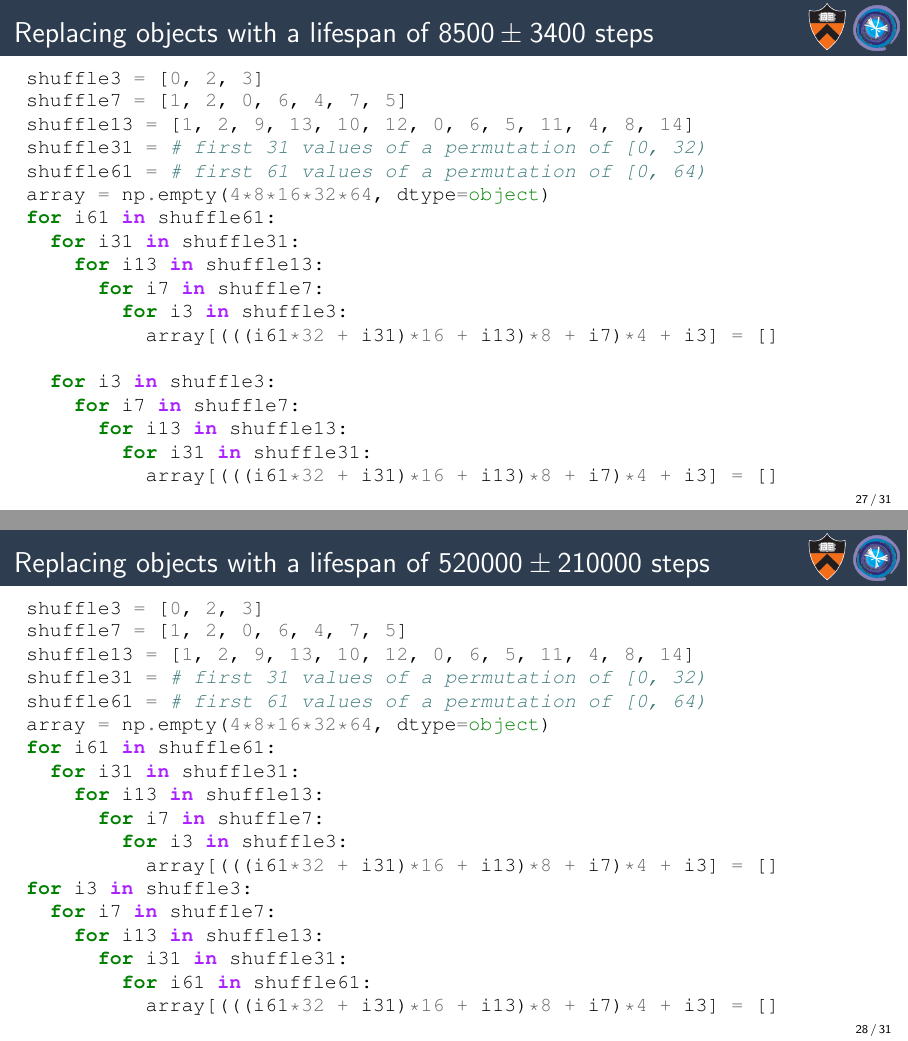
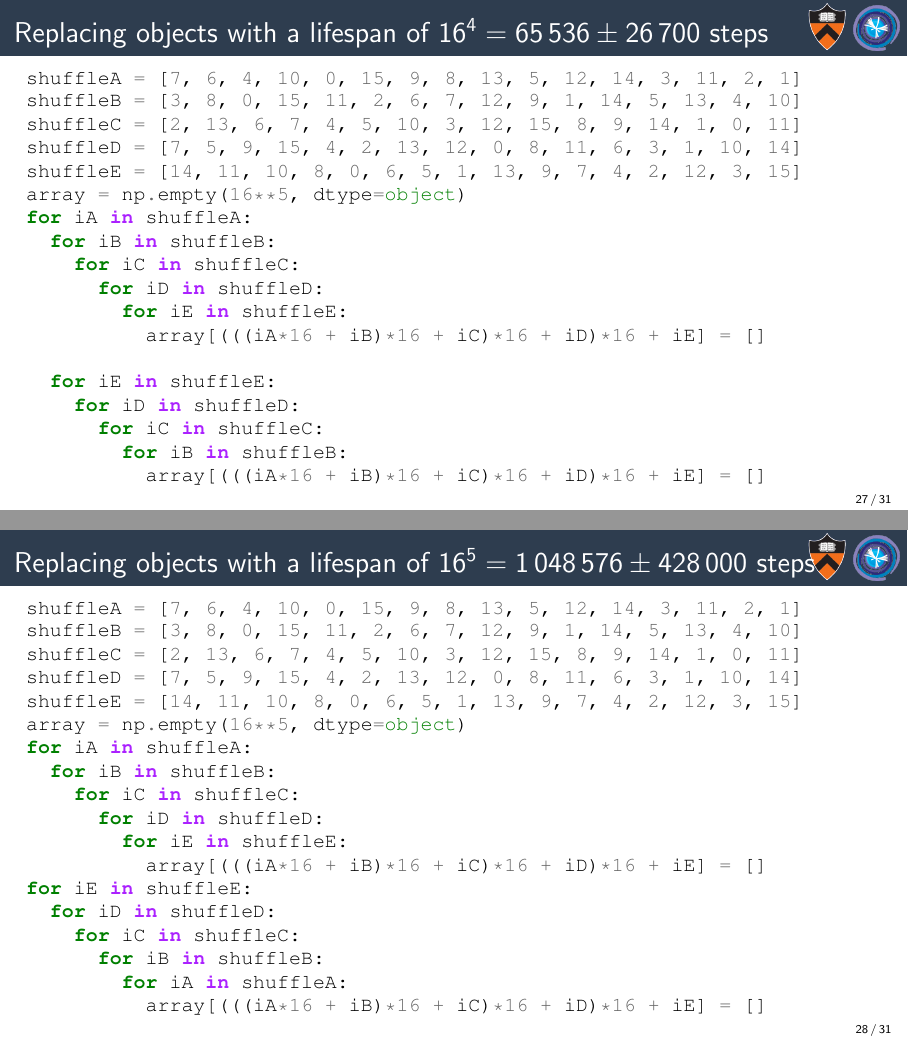
Before and after one commit to jpivarski-talks/2024-01-10-compute-accelerator-garbage-collectors, LaTeX slides (main.tex): pages 45 and 46 of 49, joined at a grey line. Compiled offline with pdfLaTeX.

Commit message:
Got rid of the prime-number thing: it's not doing anything useful anymore.

```diff
--- a/main.tex
+++ b/main.tex
@@ -439,31 +439,30 @@ Julia makes stack-versus-heap user-visible, to help users avoid garbage collecti
 \end{center}
 \end{frame}
 
-\begin{frame}[fragile]{Replacing objects with a lifespan of $3 \pm 0$ steps}
+\begin{frame}[fragile]{Replacing objects with a lifespan of $16 \pm 0$ steps}
 \small
 \begin{columns}
 \column{1.07\linewidth}
 \begin{minted}{python}
-shuffle3 = [0, 2, 3]
-shuffle7 = [1, 2, 0, 6, 4, 7, 5]
-shuffle13 = [1, 2, 9, 13, 10, 12, 0, 6, 5, 11, 4, 8, 14]
-shuffle31 = # first 31 values of a permutation of [0, 32)
-shuffle61 = # first 61 values of a permutation of [0, 64)
-array = np.empty(4*8*16*32*64, dtype=object)
-for i61 in shuffle61:
-  for i31 in shuffle31:
-    for i13 in shuffle13:
-      for i7 in shuffle7:
-        for i3 in shuffle3:
-          array[(((i61*32 + i31)*16 + i13)*8 + i7)*4 + i3] = []
+shuffleA = [7, 6, 4, 10, 0, 15, 9, 8, 13, 5, 12, 14, 3, 11, 2, 1]
+shuffleB = [3, 8, 0, 15, 11, 2, 6, 7, 12, 9, 1, 14, 5, 13, 4, 10]
+shuffleC = [2, 13, 6, 7, 4, 5, 10, 3, 12, 15, 8, 9, 14, 1, 0, 11]
+shuffleD = [7, 5, 9, 15, 4, 2, 13, 12, 0, 8, 11, 6, 3, 1, 10, 14]
+shuffleE = [14, 11, 10, 8, 0, 6, 5, 1, 13, 9, 7, 4, 2, 12, 3, 15]
+array = np.empty(16**5, dtype=object)
+for iA in shuffleA:
+  for iB in shuffleB:
+    for iC in shuffleC:
+      for iD in shuffleD:
+        for iE in shuffleE:
+          array[(((iA*16 + iB)*16 + iC)*16 + iD)*16 + iE] = []
 
 
 
 
-        for i3 in shuffle3:
-          array[(((i61*32 + i31)*16 + i13)*8 + i7)*4 + i3] = []
+        for iE in shuffleE:
+          array[(((iA*16 + iB)*16 + iC)*16 + iD)*16 + iE] = []
 \end{minted}
 \end{columns}
 \end{frame}
 
-\begin{frame}[fragile]{Replacing objects with a lifespan of $21 \pm 0$ steps}
@@ -476,21 +474,22 @@ shuffle7 = [1, 2, 0, 6, 4, 7, 5]
-shuffle13 = [1, 2, 9, 13, 10, 12, 0, 6, 5, 11, 4, 8, 14]
-shuffle31 = # first 31 values of a permutation of [0, 32)
-shuffle61 = # first 61 values of a permutation of [0, 64)
-array = np.empty(4*8*16*32*64, dtype=object)
-for i61 in shuffle61:
-  for i31 in shuffle31:
-    for i13 in shuffle13:
-      for i7 in shuffle7:
-        for i3 in shuffle3:
-          array[(((i61*32 + i31)*16 + i13)*8 + i7)*4 + i3] = []
+shuffleA = [7, 6, 4, 10, 0, 15, 9, 8, 13, 5, 12, 14, 3, 11, 2, 1]
+shuffleB = [3, 8, 0, 15, 11, 2, 6, 7, 12, 9, 1, 14, 5, 13, 4, 10]
+shuffleC = [2, 13, 6, 7, 4, 5, 10, 3, 12, 15, 8, 9, 14, 1, 0, 11]
+shuffleD = [7, 5, 9, 15, 4, 2, 13, 12, 0, 8, 11, 6, 3, 1, 10, 14]
+shuffleE = [14, 11, 10, 8, 0, 6, 5, 1, 13, 9, 7, 4, 2, 12, 3, 15]
+array = np.empty(16**5, dtype=object)
+for iA in shuffleA:
+  for iB in shuffleB:
+    for iC in shuffleC:
+      for iD in shuffleD:
+        for iE in shuffleE:
+          array[(((iA*16 + iB)*16 + iC)*16 + iD)*16 + iE] = []
 
 
 
-      for i7 in shuffle7:
-        for i3 in shuffle3:
-          array[(((i61*32 + i31)*16 + i13)*8 + i7)*4 + i3] = []
+      for iD in shuffleD:
+        for iE in shuffleE:
+          array[(((iA*16 + iB)*16 + iC)*16 + iD)*16 + iE] = []
 \end{minted}
 \end{columns}
 \end{frame}
 
-\begin{frame}[fragile]{Replacing objects with a lifespan of $273 \pm 0$ steps}
@@ -503,21 +501,22 @@ shuffle7 = [1, 2, 0, 6, 4, 7, 5]
-shuffle13 = [1, 2, 9, 13, 10, 12, 0, 6, 5, 11, 4, 8, 14]
-shuffle31 = # first 31 values of a permutation of [0, 32)
-shuffle61 = # first 61 values of a permutation of [0, 64)
-array = np.empty(4*8*16*32*64, dtype=object)
-for i61 in shuffle61:
-  for i31 in shuffle31:
-    for i13 in shuffle13:
-      for i7 in shuffle7:
-        for i3 in shuffle3:
-          array[(((i61*32 + i31)*16 + i13)*8 + i7)*4 + i3] = []
+shuffleA = [7, 6, 4, 10, 0, 15, 9, 8, 13, 5, 12, 14, 3, 11, 2, 1]
+shuffleB = [3, 8, 0, 15, 11, 2, 6, 7, 12, 9, 1, 14, 5, 13, 4, 10]
+shuffleC = [2, 13, 6, 7, 4, 5, 10, 3, 12, 15, 8, 9, 14, 1, 0, 11]
+shuffleD = [7, 5, 9, 15, 4, 2, 13, 12, 0, 8, 11, 6, 3, 1, 10, 14]
+shuffleE = [14, 11, 10, 8, 0, 6, 5, 1, 13, 9, 7, 4, 2, 12, 3, 15]
+array = np.empty(16**5, dtype=object)
+for iA in shuffleA:
+  for iB in shuffleB:
+    for iC in shuffleC:
+      for iD in shuffleD:
+        for iE in shuffleE:
+          array[(((iA*16 + iB)*16 + iC)*16 + iD)*16 + iE] = []
 
 
-    for i13 in shuffle13:
-      for i7 in shuffle7:
-        for i3 in shuffle3:
-          array[(((i61*32 + i31)*16 + i13)*8 + i7)*4 + i3] = []
+    for iC in shuffleC:
+      for iD in shuffleD:
+        for iE in shuffleE:
+          array[(((iA*16 + iB)*16 + iC)*16 + iD)*16 + iE] = []
 \end{minted}
 \end{columns}
 \end{frame}
 
-\begin{frame}[fragile]{Replacing objects with a lifespan of $8463 \pm 0$ steps}
@@ -530,21 +528,22 @@ shuffle7 = [1, 2, 0, 6, 4, 7, 5]
-shuffle13 = [1, 2, 9, 13, 10, 12, 0, 6, 5, 11, 4, 8, 14]
-shuffle31 = # first 31 values of a permutation of [0, 32)
-shuffle61 = # first 61 values of a permutation of [0, 64)
-array = np.empty(4*8*16*32*64, dtype=object)
-for i61 in shuffle61:
-  for i31 in shuffle31:
-    for i13 in shuffle13:
-      for i7 in shuffle7:
-        for i3 in shuffle3:
-          array[(((i61*32 + i31)*16 + i13)*8 + i7)*4 + i3] = []
+shuffleA = [7, 6, 4, 10, 0, 15, 9, 8, 13, 5, 12, 14, 3, 11, 2, 1]
+shuffleB = [3, 8, 0, 15, 11, 2, 6, 7, 12, 9, 1, 14, 5, 13, 4, 10]
+shuffleC = [2, 13, 6, 7, 4, 5, 10, 3, 12, 15, 8, 9, 14, 1, 0, 11]
+shuffleD = [7, 5, 9, 15, 4, 2, 13, 12, 0, 8, 11, 6, 3, 1, 10, 14]
+shuffleE = [14, 11, 10, 8, 0, 6, 5, 1, 13, 9, 7, 4, 2, 12, 3, 15]
+array = np.empty(16**5, dtype=object)
+for iA in shuffleA:
+  for iB in shuffleB:
+    for iC in shuffleC:
+      for iD in shuffleD:
+        for iE in shuffleE:
+          array[(((iA*16 + iB)*16 + iC)*16 + iD)*16 + iE] = []
 
-  for i31 in shuffle31:
-    for i13 in shuffle13:
-      for i7 in shuffle7:
-        for i3 in shuffle3:
-          array[(((i61*32 + i31)*16 + i13)*8 + i7)*4 + i3] = []
+  for iB in shuffleB:
+    for iC in shuffleC:
+      for iD in shuffleD:
+        for iE in shuffleE:
+          array[(((iA*16 + iB)*16 + iC)*16 + iD)*16 + iE] = []
 \end{minted}
 \end{columns}
 \end{frame}
 
-\begin{frame}[fragile]{Replacing objects with a lifespan of $516243 \pm 0$ steps}
@@ -557,21 +555,22 @@ shuffle7 = [1, 2, 0, 6, 4, 7, 5]
-shuffle13 = [1, 2, 9, 13, 10, 12, 0, 6, 5, 11, 4, 8, 14]
-shuffle31 = # first 31 values of a permutation of [0, 32)
-shuffle61 = # first 61 values of a permutation of [0, 64)
-array = np.empty(4*8*16*32*64, dtype=object)
-for i61 in shuffle61:
-  for i31 in shuffle31:
-    for i13 in shuffle13:
-      for i7 in shuffle7:
-        for i3 in shuffle3:
-          array[(((i61*32 + i31)*16 + i13)*8 + i7)*4 + i3] = []
-for i61 in shuffle61:
-  for i31 in shuffle31:
-    for i13 in shuffle13:
-      for i7 in shuffle7:
-        for i3 in shuffle3:
-          array[(((i61*32 + i31)*16 + i13)*8 + i7)*4 + i3] = []
+shuffleA = [7, 6, 4, 10, 0, 15, 9, 8, 13, 5, 12, 14, 3, 11, 2, 1]
+shuffleB = [3, 8, 0, 15, 11, 2, 6, 7, 12, 9, 1, 14, 5, 13, 4, 10]
+shuffleC = [2, 13, 6, 7, 4, 5, 10, 3, 12, 15, 8, 9, 14, 1, 0, 11]
+shuffleD = [7, 5, 9, 15, 4, 2, 13, 12, 0, 8, 11, 6, 3, 1, 10, 14]
+shuffleE = [14, 11, 10, 8, 0, 6, 5, 1, 13, 9, 7, 4, 2, 12, 3, 15]
+array = np.empty(16**5, dtype=object)
+for iA in shuffleA:
+  for iB in shuffleB:
+    for iC in shuffleC:
+      for iD in shuffleD:
+        for iE in shuffleE:
+          array[(((iA*16 + iB)*16 + iC)*16 + iD)*16 + iE] = []
+for iA in shuffleA:
+  for iB in shuffleB:
+    for iC in shuffleC:
+      for iD in shuffleD:
+        for iE in shuffleE:
+          array[(((iA*16 + iB)*16 + iC)*16 + iD)*16 + iE] = []
 \end{minted}
 \end{columns}
 \end{frame}
 
-\begin{frame}[fragile]{Replacing objects with a lifespan of $21 \pm 6.3$ steps}
@@ -584,21 +582,22 @@ shuffle7 = [1, 2, 0, 6, 4, 7, 5]
-shuffle13 = [1, 2, 9, 13, 10, 12, 0, 6, 5, 11, 4, 8, 14]
-shuffle31 = # first 31 values of a permutation of [0, 32)
-shuffle61 = # first 61 values of a permutation of [0, 64)
-array = np.empty(4*8*16*32*64, dtype=object)
-for i61 in shuffle61:
-  for i31 in shuffle31:
-    for i13 in shuffle13:
-      for i7 in shuffle7:
-        for i3 in shuffle3:
-          array[(((i61*32 + i31)*16 + i13)*8 + i7)*4 + i3] = []
+shuffleA = [7, 6, 4, 10, 0, 15, 9, 8, 13, 5, 12, 14, 3, 11, 2, 1]
+shuffleB = [3, 8, 0, 15, 11, 2, 6, 7, 12, 9, 1, 14, 5, 13, 4, 10]
+shuffleC = [2, 13, 6, 7, 4, 5, 10, 3, 12, 15, 8, 9, 14, 1, 0, 11]
+shuffleD = [7, 5, 9, 15, 4, 2, 13, 12, 0, 8, 11, 6, 3, 1, 10, 14]
+shuffleE = [14, 11, 10, 8, 0, 6, 5, 1, 13, 9, 7, 4, 2, 12, 3, 15]
+array = np.empty(16**5, dtype=object)
+for iA in shuffleA:
+  for iB in shuffleB:
+    for iC in shuffleC:
+      for iD in shuffleD:
+        for iE in shuffleE:
+          array[(((iA*16 + iB)*16 + iC)*16 + iD)*16 + iE] = []
 
 
 
-      for i3 in shuffle3:
-        for i7 in shuffle7:
-          array[(((i61*32 + i31)*16 + i13)*8 + i7)*4 + i3] = []
+      for iE in shuffleE:
+        for iD in shuffleD:
+          array[(((iA*16 + iB)*16 + iC)*16 + iD)*16 + iE] = []
 \end{minted}
 \end{columns}
 \end{frame}
 
-\begin{frame}[fragile]{Replacing objects with a lifespan of $273 \pm 107$ steps}
@@ -611,73 +609,75 @@ shuffle7 = [1, 2, 0, 6, 4, 7, 5]
-shuffle13 = [1, 2, 9, 13, 10, 12, 0, 6, 5, 11, 4, 8, 14]
-shuffle31 = # first 31 values of a permutation of [0, 32)
-shuffle61 = # first 61 values of a permutation of [0, 64)
-array = np.empty(4*8*16*32*64, dtype=object)
-for i61 in shuffle61:
-  for i31 in shuffle31:
-    for i13 in shuffle13:
-      for i7 in shuffle7:
-        for i3 in shuffle3:
-          array[(((i61*32 + i31)*16 + i13)*8 + i7)*4 + i3] = []
+shuffleA = [7, 6, 4, 10, 0, 15, 9, 8, 13, 5, 12, 14, 3, 11, 2, 1]
+shuffleB = [3, 8, 0, 15, 11, 2, 6, 7, 12, 9, 1, 14, 5, 13, 4, 10]
+shuffleC = [2, 13, 6, 7, 4, 5, 10, 3, 12, 15, 8, 9, 14, 1, 0, 11]
+shuffleD = [7, 5, 9, 15, 4, 2, 13, 12, 0, 8, 11, 6, 3, 1, 10, 14]
+shuffleE = [14, 11, 10, 8, 0, 6, 5, 1, 13, 9, 7, 4, 2, 12, 3, 15]
+array = np.empty(16**5, dtype=object)
+for iA in shuffleA:
+  for iB in shuffleB:
+    for iC in shuffleC:
+      for iD in shuffleD:
+        for iE in shuffleE:
+          array[(((iA*16 + iB)*16 + iC)*16 + iD)*16 + iE] = []
 
 
-    for i3 in shuffle3:
-      for i7 in shuffle7:
-        for i13 in shuffle13:
-          array[(((i61*32 + i31)*16 + i13)*8 + i7)*4 + i3] = []
+    for iE in shuffleE:
+      for iD in shuffleD:
+        for iC in shuffleC:
+          array[(((iA*16 + iB)*16 + iC)*16 + iD)*16 + iE] = []
 \end{minted}
 \end{columns}
 \end{frame}
 
-\begin{frame}[fragile]{Replacing objects with a lifespan of $8500 \pm 3400$ steps}
+\begin{frame}[fragile]{Replacing objects with a lifespan of $16^4 = 65\,536 \pm 26\,700$ steps}
 \small
 \begin{columns}
 \column{1.07\linewidth}
 \begin{minted}{python}
-shuffle3 = [0, 2, 3]
-shuffle7 = [1, 2, 0, 6, 4, 7, 5]
-shuffle13 = [1, 2, 9, 13, 10, 12, 0, 6, 5, 11, 4, 8, 14]
-shuffle31 = # first 31 values of a permutation of [0, 32)
-shuffle61 = # first 61 values of a permutation of [0, 64)
-array = np.empty(4*8*16*32*64, dtype=object)
-for i61 in shuffle61:
-  for i31 in shuffle31:
-    for i13 in shuffle13:
-      for i7 in shuffle7:
-        for i3 in shuffle3:
-          array[(((i61*32 + i31)*16 + i13)*8 + i7)*4 + i3] = []
+shuffleA = [7, 6, 4, 10, 0, 15, 9, 8, 13, 5, 12, 14, 3, 11, 2, 1]
+shuffleB = [3, 8, 0, 15, 11, 2, 6, 7, 12, 9, 1, 14, 5, 13, 4, 10]
+shuffleC = [2, 13, 6, 7, 4, 5, 10, 3, 12, 15, 8, 9, 14, 1, 0, 11]
+shuffleD = [7, 5, 9, 15, 4, 2, 13, 12, 0, 8, 11, 6, 3, 1, 10, 14]
+shuffleE = [14, 11, 10, 8, 0, 6, 5, 1, 13, 9, 7, 4, 2, 12, 3, 15]
+array = np.empty(16**5, dtype=object)
+for iA in shuffleA:
+  for iB in shuffleB:
+    for iC in shuffleC:
+      for iD in shuffleD:
+        for iE in shuffleE:
+          array[(((iA*16 + iB)*16 + iC)*16 + iD)*16 + iE] = []
 
-  for i3 in shuffle3:
-    for i7 in shuffle7:
-      for i13 in shuffle13:
-        for i31 in shuffle31:
-          array[(((i61*32 + i31)*16 + i13)*8 + i7)*4 + i3] = []
+  for iE in shuffleE:
+    for iD in shuffleD:
+      for iC in shuffleC:
+        for iB in shuffleB:
+          array[(((iA*16 + iB)*16 + iC)*16 + iD)*16 + iE] = []
 \end{minted}
 \end{columns}
 \end{frame}
 
-\begin{frame}[fragile]{Replacing objects with a lifespan of $520000 \pm 210000$ steps}
+\begin{frame}[fragile]{Replacing objects with a lifespan of $16^5 = 1\,048\,576 \pm 428\,000$ steps}
 \small
 \begin{columns}
 \column{1.07\linewidth}
 \begin{minted}{python}
-shuffle3 = [0, 2, 3]
-shuffle7 = [1, 2, 0, 6, 4, 7, 5]
-shuffle13 = [1, 2, 9, 13, 10, 12, 0, 6, 5, 11, 4, 8, 14]
-shuffle31 = # first 31 values of a permutation of [0, 32)
-shuffle61 = # first 61 values of a permutation of [0, 64)
-array = np.empty(4*8*16*32*64, dtype=object)
-for i61 in shuffle61:
-  for i31 in shuffle31:
-    for i13 in shuffle13:
-      for i7 in shuffle7:
-        for i3 in shuffle3:
-          array[(((i61*32 + i31)*16 + i13)*8 + i7)*4 + i3] = []
-for i3 in shuffle3:
-  for i7 in shuffle7:
-    for i13 in shuffle13:
-      for i31 in shuffle31:
-        for i61 in shuffle61:
-          array[(((i61*32 + i31)*16 + i13)*8 + i7)*4 + i3] = []
+shuffleA = [7, 6, 4, 10, 0, 15, 9, 8, 13, 5, 12, 14, 3, 11, 2, 1]
+shuffleB = [3, 8, 0, 15, 11, 2, 6, 7, 12, 9, 1, 14, 5, 13, 4, 10]
+shuffleC = [2, 13, 6, 7, 4, 5, 10, 3, 12, 15, 8, 9, 14, 1, 0, 11]
+shuffleD = [7, 5, 9, 15, 4, 2, 13, 12, 0, 8, 11, 6, 3, 1, 10, 14]
+shuffleE = [14, 11, 10, 8, 0, 6, 5, 1, 13, 9, 7, 4, 2, 12, 3, 15]
+array = np.empty(16**5, dtype=object)
+for iA in shuffleA:
+  for iB in shuffleB:
+    for iC in shuffleC:
+      for iD in shuffleD:
+        for iE in shuffleE:
+          array[(((iA*16 + iB)*16 + iC)*16 + iD)*16 + iE] = []
+for iE in shuffleE:
+  for iD in shuffleD:
+    for iC in shuffleC:
+      for iB in shuffleB:
+        for iA in shuffleA:
+          array[(((iA*16 + iB)*16 + iC)*16 + iD)*16 + iE] = []
 \end{minted}
 \end{columns}
 \end{frame}
@@ -687,19 +687,19 @@ for i3 in shuffle3:
 \begin{columns}
 \column{1.07\linewidth}
 \begin{minted}{julia}
-shuffle3::Vector{Int64} = [0, 2, 3]
-shuffle7::Vector{Int64} = [1, 2, 0, 6, 4, 7, 5]
+shuffleA::Vector{Int64} = [ 7,  6,  4, 10,  0, 15,  9,  8,
+                           13,  5, 12, 14,  3, 11,  2,  1]
 ...
-array::Vector{Union{Vector{Int32},Nothing}} = fill(nothing, 4*8*16*32*64)
-for i61 in shuffle61
-  for i31 in shuffle31
-    for i13 in shuffle13
-      for i7 in shuffle7
-        for i3 in shuffle3
-          array[(((i61*32 + i31)*16 + i13)*8 + i7)*4 + i3 + 1] = []
+array::Vector{Union{Vector{Int32},Nothing}} = fill(nothing, 16^5)
+for iA in shuffleA
+  for iB in shuffleB
+    for iC in shuffleC
+      for iD in shuffleD
+        for iE in shuffleE
+          array[(((iA*16 + iB)*16 + iC)*16 + iD)*16 + iE + 1] = []
         end
-        for i3 in shuffle3
-          array[(((i61*32 + i31)*16 + i13)*8 + i7)*4 + i3 + 1] = []
+        for iE in shuffleE
+          array[(((iA*16 + iB)*16 + iC)*16 + iD)*16 + iE + 1] = []
         end
       end
     end
@@ -714,19 +714,19 @@ end
 \begin{columns}
 \column{1.07\linewidth}
 \begin{minted}{scala}
-val shuffle3 = Array[Int](0, 2, 3)
-val shuffle7 = Array[Int](1, 2, 0, 6, 4, 7, 5)
+val shuffleA = Array[Int]( 7,  6,  4, 10,  0, 15,  9,  8,
+                          13,  5, 12, 14,  3, 11,  2,  1)
 ...
-val array = Array.fill(4*8*16*32*64)(Option.empty[Array[Int]])
-for (i61 <- shuffle61) {
-  for (i31 <- shuffle31) {
-    for (i13 <- shuffle13) {
-      for (i7 <- shuffle7) {
-        for (i3 <- shuffle3)
-          array(((((i61*32 + i31)*16 + i13)*8 + i7)*4 + i3)) =
+val array = Array.fill(Math.pow(16, 5).toInt)(Option.empty[Array[Int]])
+for (iA <- shuffleA) {
+  for (iB <- shuffleB) {
+    for (iC <- shuffleC) {
+      for (iD <- shuffleD) {
+        for (iE <- shuffleE)
+          array(((((iA*16 + iB)*16 + iC)*16 + iD)*16 + iE)) =
               Some(Array[Int]())
-        for (i3 <- shuffle3)
-          array(((((i61*32 + i31)*16 + i13)*8 + i7)*4 + i3)) =
+        for (iE <- shuffleE)
+          array(((((iA*16 + iB)*16 + iC)*16 + iD)*16 + iE)) =
               Some(Array[Int]())
       }
     }
```
Also changed, not shown: main.tex (18 more changed lines), 4 other files.
